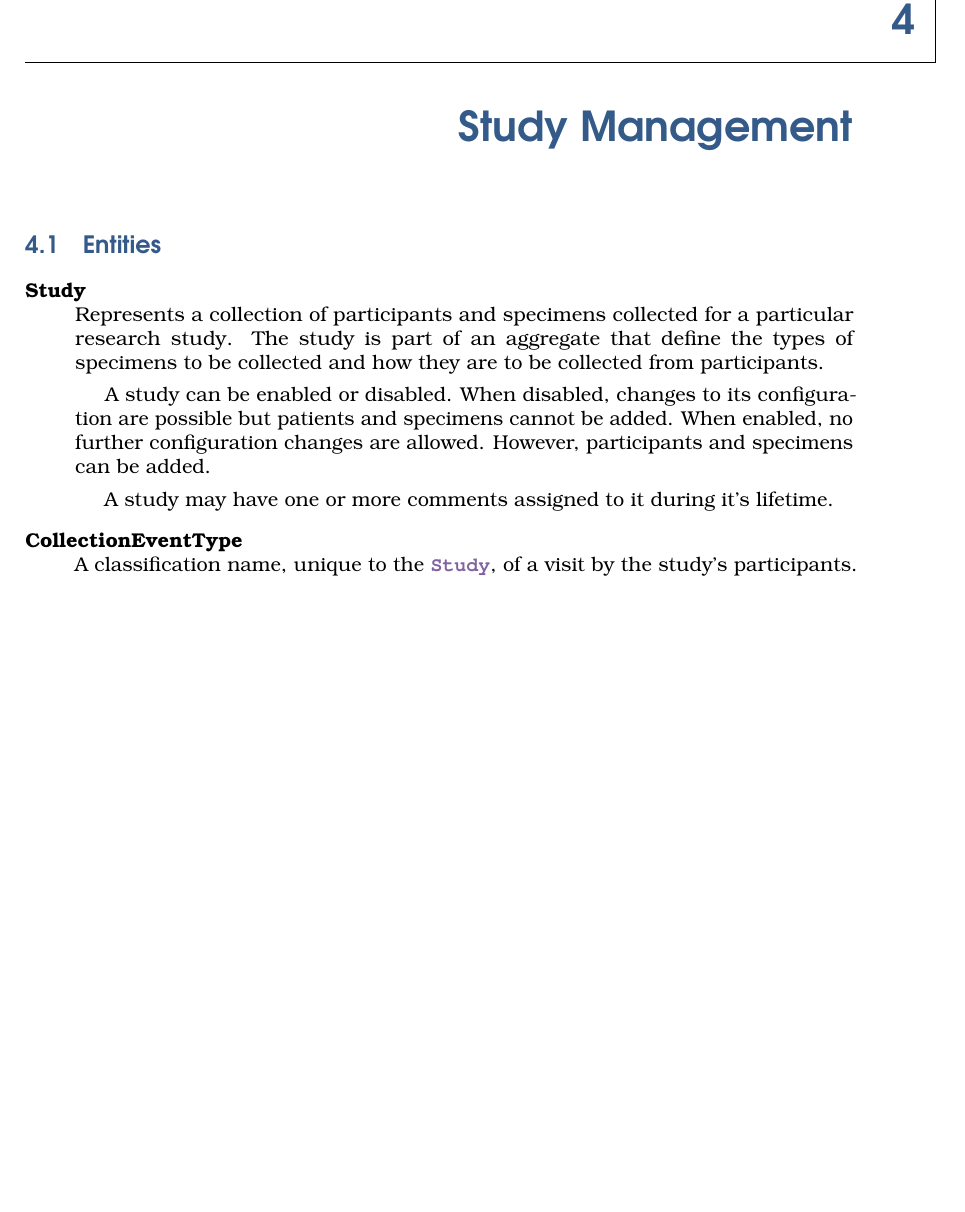
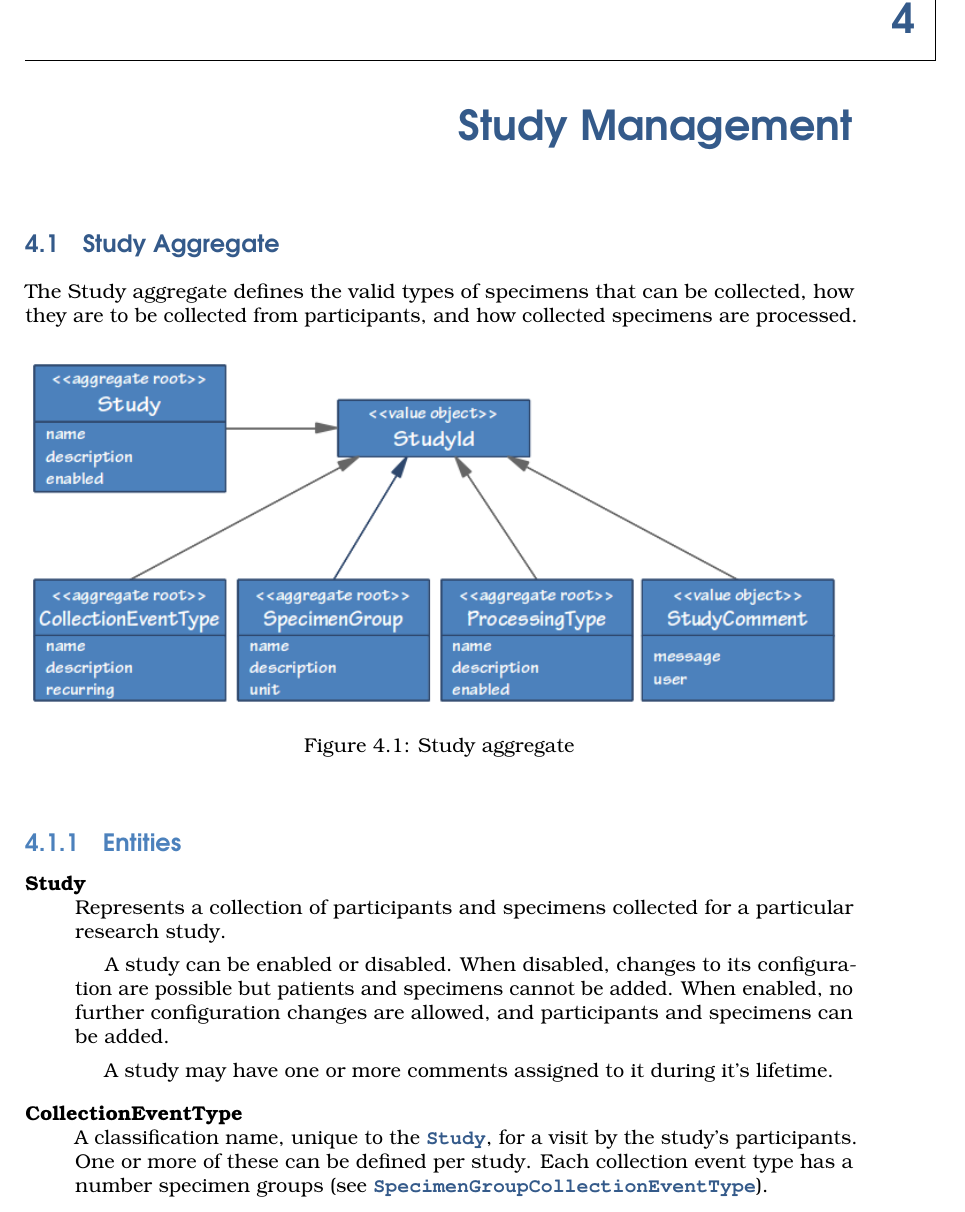
Before and after one commit to CBSR-Biobank/biobankv4design, a LaTeX book (main.tex, which reads study-management.tex): part of page 11 of 13, cut so that both start at the same text, the shorter picture padded with empty space. Compiled offline with pdfLaTeX.

Commit message:
more content in study management

```diff
--- a/main.tex
+++ b/main.tex
@@ -35,10 +38,14 @@
 %----------------------------------------------------------------------------------------
 
 \definecolor{Blue}{rgb}{.204,.353,.541}
+\definecolor{DarkBlue}{RGB}{46,71,108}
 \definecolor{LightBlue}{RGB}{76,129,188}
 \definecolor{Green}{RGB}{155,186,87}
+\definecolor{DarkGreen}{RGB}{86,114,44}
 \definecolor{Orange}{RGB}{248,150,71}
+\definecolor{DarkOrange}{RGB}{187,115,53}
 \definecolor{Purple}{RGB}{129,99,162}
+\definecolor{DarkPurple}{RGB}{94,72,120}
 \definecolor{gray75}{gray}{0.75}
 
 %----------------------------------------------------------------------------------------
@@ -49,15 +56,16 @@
   pdfauthor={AICML},
   pdftitle={BioBank V4 Design},
   colorlinks,
+  linktoc=all,
   linkcolor=Blue,
+  urlcolor=Purple,
+  citecolor=Blue,
   bookmarks=true,
   bookmarksopen=true,
   pdfstartview=FitH]
 	   {hyperref}
 
 \hypersetup{
-  citecolor=Blue,
-  linkcolor=Purple
 }
 
 %----------------------------------------------------------------------------------------
--- a/study_management.tex
+++ b/study-management.tex
@@ -1,23 +1,37 @@
 \chapter{Study Management}
 
-\section{Entities}
+\section{Study Aggregate}
+
+ The Study aggregate defines the valid types of specimens that can be
+ collected, how they are to be collected from participants, and how collected
+ specimens are processed.
+
+\begin{figure}[h]
+  \includegraphics[trim={9mm 124mm 80mm 8mm}, clip,
+    width=1\textwidth]{images/study-aggregate}
+  \caption{Study aggregate}
+  \label{fig:study-aggregate}
+\end{figure}
+
+\subsection{Entities}
 
 \begin{description}[listparindent=\parindent]
 
   \item[\entitytarget{Study}] \hfill \\ Represents a collection of participants and
-    specimens collected for a particular research study. The study is part of
-    an aggregate that define the types of specimens to be collected and how
-    they are to be collected from participants.
+    specimens collected for a particular research study.
 
     A study can be enabled or disabled. When disabled, changes to its
     configuration are possible but patients and specimens cannot be added. When
-    enabled, no further configuration changes are allowed. However,
-    participants and specimens can be added.
+    enabled, no further configuration changes are allowed, and participants and
+    specimens can be added.
 
     A study may have one or more comments assigned to it during it's lifetime.
 
   \item[\entitytarget{CollectionEventType}] \hfill \\ A classification name,
-    unique to the \entitylink{Study}, of a visit by the study's participants.
+    unique to the \entitylink{Study}, for a visit by the study's
+    participants. One or more of these can be defined per study. Each
+    collection event type has a number specimen groups (see
+    \valobjlink{SpecimenGroupCollectionEventType}).
 
   \item[\entitytarget{ProcessingType}] \hfill \\ Describes a regularly
     performed procedure with a unique name (within its
```
Also changed, not shown: architecture.tex (+8 -6 lines), domain-model.tex (+1 -1 lines), images/cqrs-architecture.png, images/hex-architecture.png, images/study-aggregate.png (added), main.tex (6 more changed lines), study-management.tex (5 more changed lines), 1 other file.
